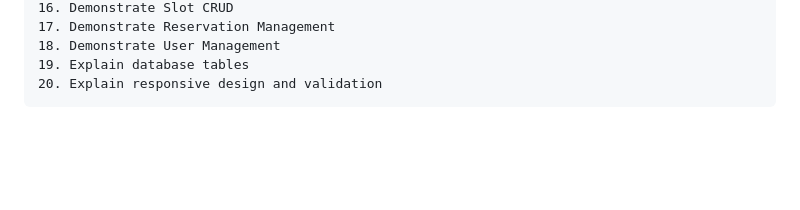
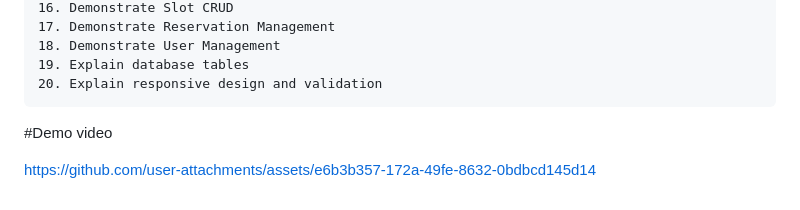
Before and after one commit to RITU0520/ParkNexa-Smart-Parking-Reservation-System, a Markdown page: README.md, the part around the change. Drawn GitHub-style; blank space fills up the shorter version.

Commit message:
Add demo video section to README
Added a demo video link to the README.

````diff
--- a/README.md
+++ b/README.md
@@ -650,3 +650,8 @@ For a project demonstration, use this order:
 19. Explain database tables
 20. Explain responsive design and validation
 ```
+
+#Demo video
+
+
+https://github.com/user-attachments/assets/e6b3b357-172a-49fe-8632-0bdbcd145d14
````
